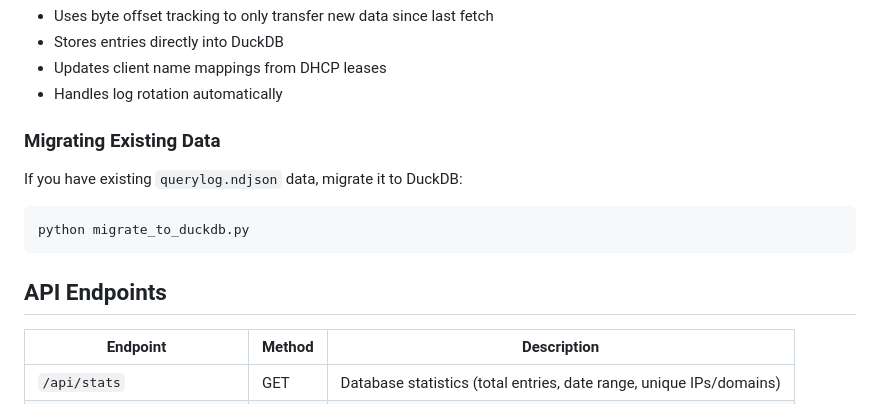
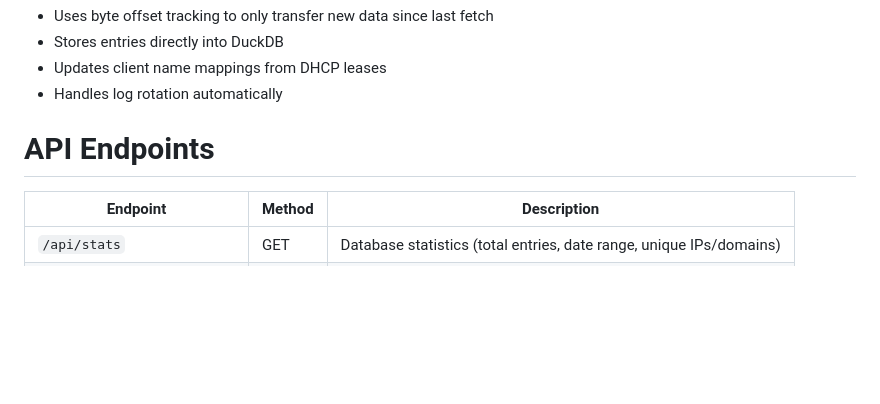
Before and after one commit to lopperman/AdGuardHome_DNSQueryAnalyzer, a Markdown page: README.md, the part around the change. Rendered like a GitHub page; blank space fills up the shorter version.

Commit message:
Update README to remove migration section
Removed migration instructions and added API endpoints section.

````diff
--- a/README.md
+++ b/README.md
@@ -101,15 +101,7 @@ The fetcher:
 - Updates client name mappings from DHCP leases
 - Handles log rotation automatically
 
-### Migrating Existing Data
-
-If you have existing `querylog.ndjson` data, migrate it to DuckDB:
-
-```bash
-python migrate_to_duckdb.py
-```
-
-## API Endpoints
+# API Endpoints
 
 | Endpoint | Method | Description |
 |----------|--------|-------------|
````
